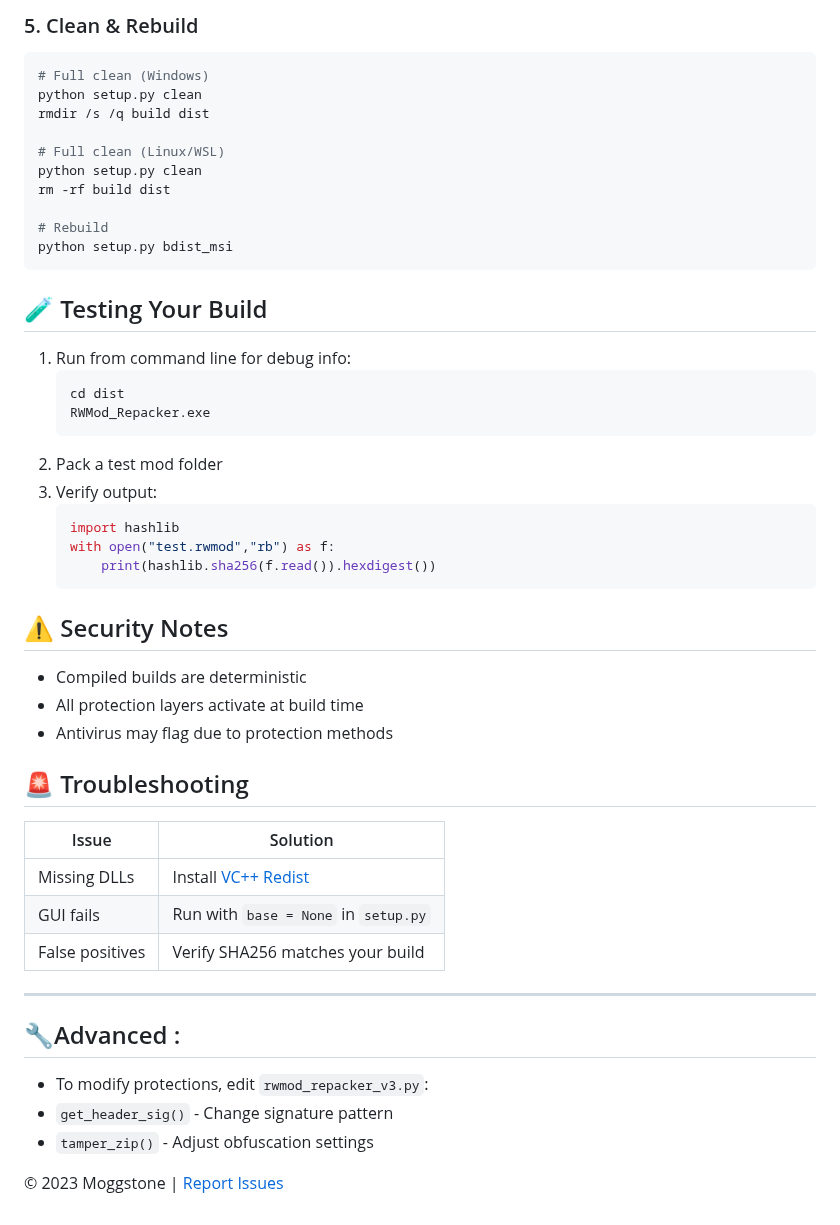
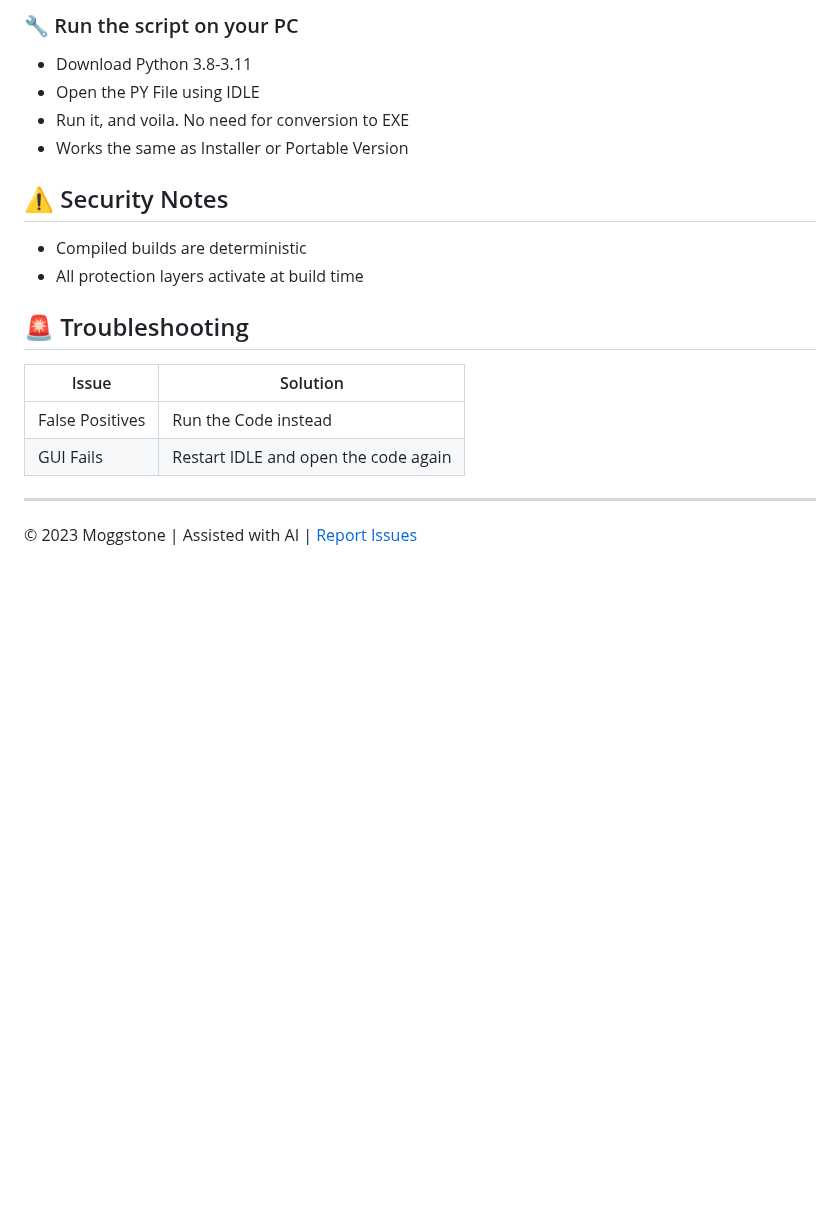
Before and after one commit to Moggle-Khraum/rwmod_repacker, a Markdown page: README.md, the part around one of its changes. GitHub-like rendering; blank space fills up the shorter version.

````diff
--- a/README.md
+++ b/README.md
@@ -86,47 +52,19 @@ These don't affect functionality.
-### 5. Clean & Rebuild
-```bash
-# Full clean (Windows)
-python setup.py clean
-rmdir /s /q build dist
-
-# Full clean (Linux/WSL)
-python setup.py clean
-rm -rf build dist
-
-# Rebuild
-python setup.py bdist_msi
-```
-
-## 🧪 Testing Your Build
-1. Run from command line for debug info:
-   ```bash
-   cd dist
-   RWMod_Repacker.exe
-   ```
-2. Pack a test mod folder
-3. Verify output:
-   ```python
-   import hashlib
-   with open("test.rwmod","rb") as f:
-       print(hashlib.sha256(f.read()).hexdigest())
-   ```
+### 🔧 Run the script on your PC
+- Download Python 3.8-3.11
+- Open the PY File using IDLE
+- Run it, and voila. No need for conversion to EXE
+- Works the same as Installer or Portable Version
 
 ## ⚠️ Security Notes
 - Compiled builds are deterministic
 - All protection layers activate at build time
-- Antivirus may flag due to protection methods
 
 ## 🚨 Troubleshooting
 | Issue | Solution |
 |-------|----------|
-| Missing DLLs | Install [VC++ Redist](https://aka.ms/vs/17/release/vc_redist.x64.exe) |
-| GUI fails | Run with `base = None` in `setup.py` |
-| False positives | Verify SHA256 matches your build |
+| False Positives |Run the Code instead |
+| GUI Fails | Restart IDLE and open the code again |
 
 ---
-## 🔧Advanced :
-- To modify protections, edit `rwmod_repacker_v3.py`:
-- `get_header_sig()` - Change signature pattern
-- `tamper_zip()` - Adjust obfuscation settings
 
-© 2023 Moggstone | [Report Issues](https://github.com/Moggle-Khraum/rwmod_repacker/issues)
+© 2023 Moggstone | Assisted with AI | [Report Issues](https://github.com/Moggle-Khraum/rwmod_repacker/issues)
````
Also changed, not shown: other parts of README.md (+21 -55 lines).
